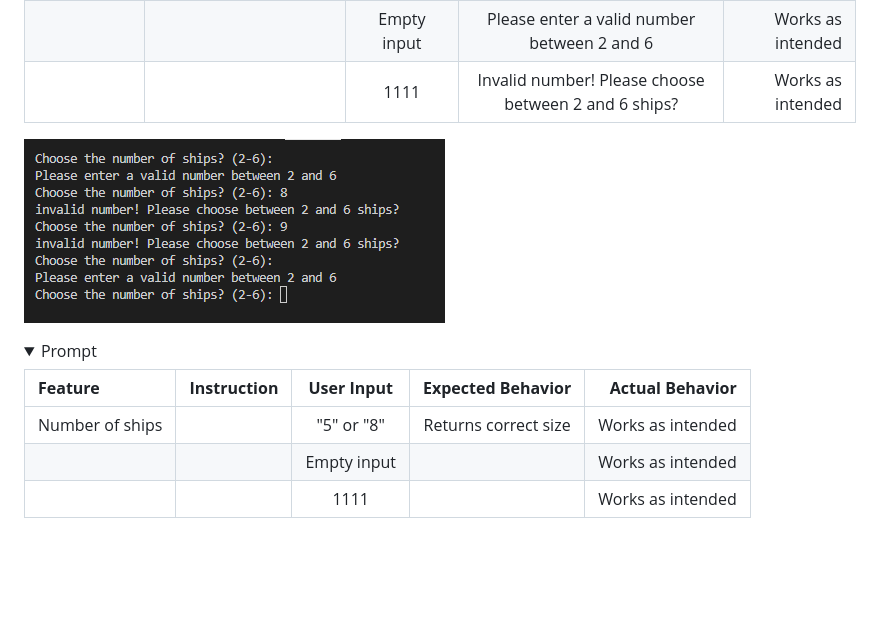
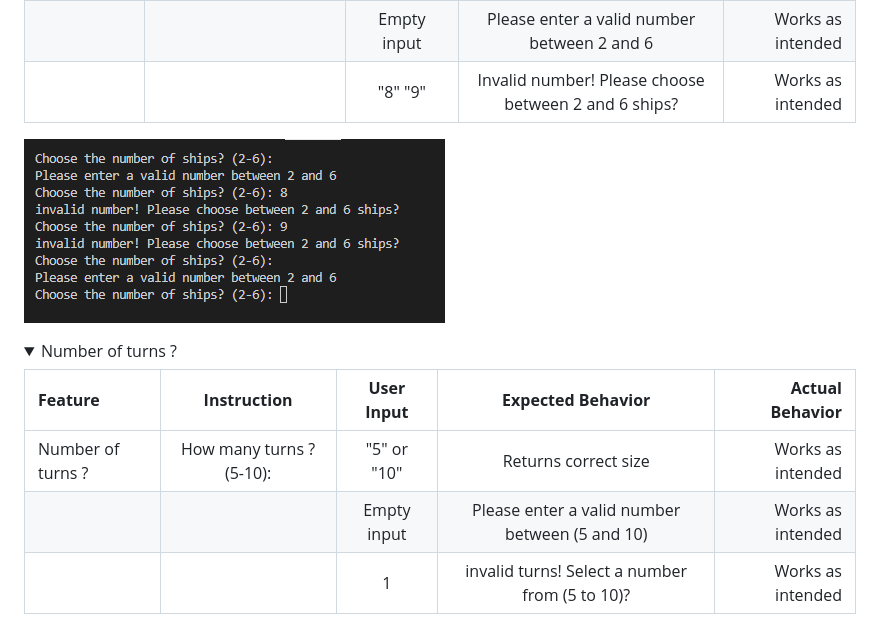
Before and after one commit to Moonchichiii/battleship_project3, a Markdown page: README.md, the part around the change printed below. GitHub-like rendering; folded sections open; blank space fills up the shorter version.

Commit message:
README: Number of turns.

```diff
--- a/README.md
+++ b/README.md
@@ -189,7 +189,7 @@
 | :---         |    :----:                    |          :---:           |   :---:                                 |        ---:         |
 | Number of ships | Choose the number of ships? (2-6):| "2","3","4" "6"      |  Returns correct number (5 or 10)       | Works as intended   |
 |              |                              | Empty input              |  Please enter a valid number between 2 and 6   | Works as intended   |
-|              |                              | 1111                     |  Invalid number! Please choose between 2 and 6 ships? | Works as intended   |
+|              |                              | "8" "9"                  |  Invalid number! Please choose between 2 and 6 ships? | Works as intended   |
 
 ![Alt text](assets/readme_images/select_ships.png)
 
@@ -198,11 +198,11 @@
 
 
 
-<details><summary>Prompt</summary>
+<details><summary>Number of turns ? </summary>
 
 | **Feature**  | **Instruction**              | **User Input**           | **Expected Behavior**                   | **Actual Behavior** |
 | :---         |    :----:                    |          :---:           |   :---:                                 |        ---:         |
-| Number of ships |                           | "5" or "8"               | Returns correct size                    | Works as intended   |
-|              |                              | Empty input              |                                         | Works as intended   |
-|              |                              | 1111                     |                                         | Works as intended   |
+| Number of turns ? | How many turns ? (5-10):| "5" or "10"               | Returns correct size                    | Works as intended   |
+|              |                              | Empty input             | Please enter a valid number between (5 and 10) | Works as intended   |
+|              |                              | 1                     | invalid turns! Select a number from (5 to 10)? | Works as intended   |
 
```
Also changed, not shown: other parts of README.md (+2 -2 lines), assets/readme_images/Invalid_number_turns.png (added), assets/readme_images/empty_line_turns.png (added).
